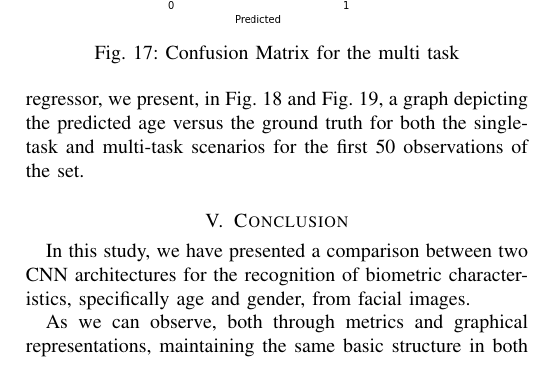
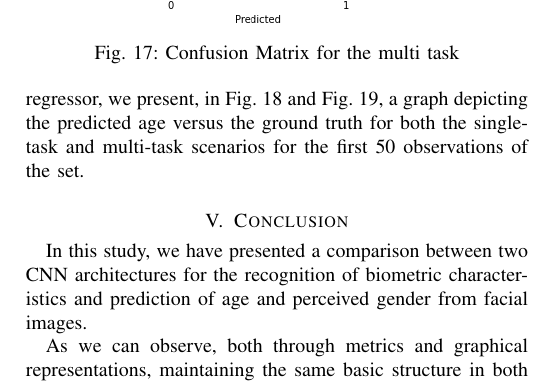
Before and after one commit to plspeziali/AgeGender-CNN, a LaTeX paper (Latex/age_gender_cnn_speziali.tex, which reads Latex/sections/conclusions.tex): part of one column of page 7 of 8, cut so that both start at the same text. Compiled offline with pdfLaTeX; a missing font is replaced by an installed copy or a similar font; a LaTeX package or settings file that is missing is left out.

Commit message:
Corrected conlcusions

```diff
--- a/Latex/sections/conclusions.tex
+++ b/Latex/sections/conclusions.tex
@@ -1,14 +1,13 @@
 \section{Conclusion} \label{sec:conclusions}
 In this study, we have presented a comparison between two CNN
-architectures for the recognition of biometric characteristics,
-specifically age and gender, from facial images.
+architectures for the recognition of biometric characteristics
+and prediction of age and perceived gender from facial images.
 
 As we can observe, both through metrics and graphical representations,
 maintaining the same basic structure in both the single-task and multi-task
 architectures yields remarkably similar results.
 The distinction between the two models is largely attributed to the
 inherent randomness introduced during the model training process.
-
 Nevertheless, it's important to note that the findings of this study
 are not universally applicable and may vary when altering the
 structure of the architectures, the hyperparameters, or the dataset.
```
Also changed, not shown: Latex/age_gender_cnn_speziali.pdf.
